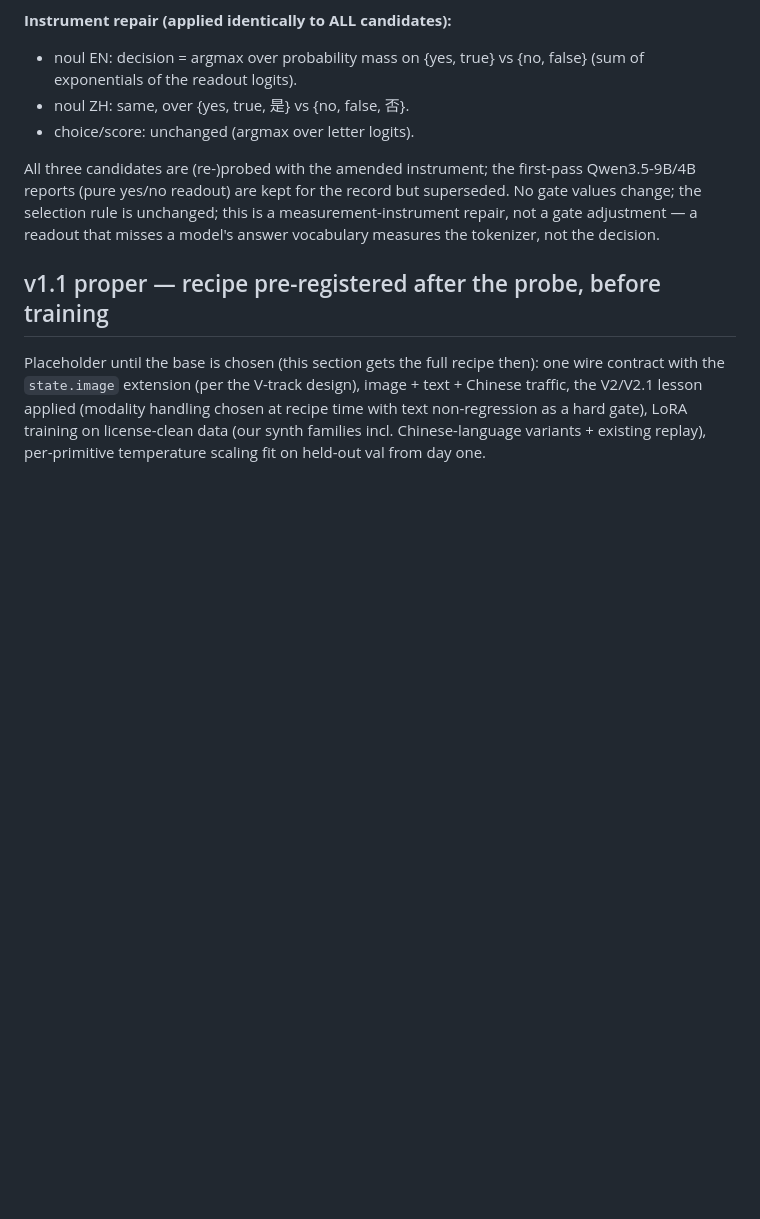
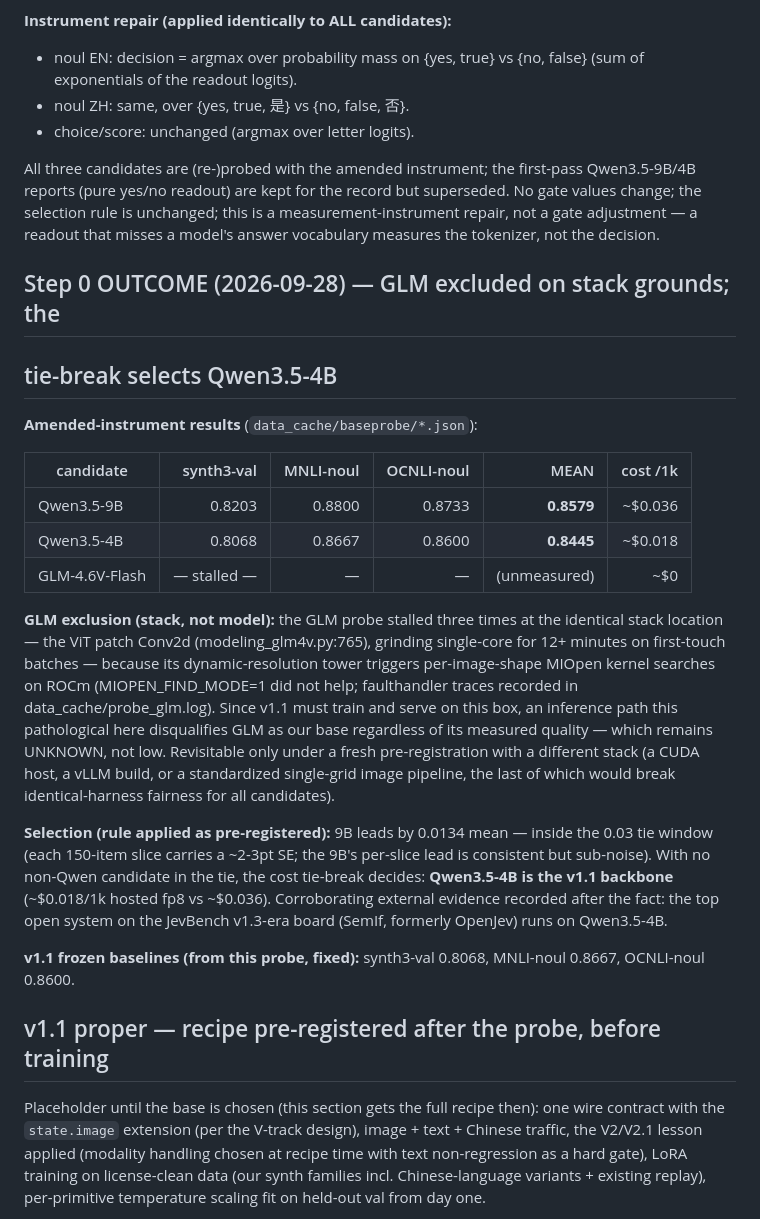
Before and after one commit to TriusAI/Kapteeni, a Markdown page: docs/PREREG-KAPTEENI-V11.md, the part around the change. Rendered like a GitHub page; blank space fills up the shorter version.

Commit message:
v1.1 backbone selected: Qwen3.5-4B (probe outcome + GLM stack exclusion)
Amended-instrument means: 9B 0.8579, 4B 0.8445 — a 0.0134 gap, inside
the pre-registered 0.03 tie window; with GLM excluded, the cost
tie-break selects the 4B. GLM excluded on stack grounds, not quality:
three stalls at the same ViT patch-conv stack location, per-image-shape
MIOpen kernel searches on ROCm that MIOPEN_FIND_MODE=1 did not avoid;
v1.1 trains and serves on this box, so that path disqualifies it
(measured quality remains unknown; revisit needs a fresh pre-reg on a
different stack). Frozen v1.1 baselines: synth3-val 0.8068, MNLI 0.8667,
OCNLI-noul 0.8600.

```diff
--- a/docs/PREREG-KAPTEENI-V11.md
+++ b/docs/PREREG-KAPTEENI-V11.md
@@ -111,6 +111,42 @@ is unchanged; this is a measurement-instrument repair, not a gate
 adjustment — a readout that misses a model's answer vocabulary measures
 the tokenizer, not the decision.
 
+## Step 0 OUTCOME (2026-09-28) — GLM excluded on stack grounds; the
+## tie-break selects Qwen3.5-4B
+
+**Amended-instrument results** (`data_cache/baseprobe/*.json`):
+
+| candidate | synth3-val | MNLI-noul | OCNLI-noul | MEAN | cost /1k |
+|---|---:|---:|---:|---:|---:|
+| Qwen3.5-9B | 0.8203 | 0.8800 | 0.8733 | **0.8579** | ~$0.036 |
+| Qwen3.5-4B | 0.8068 | 0.8667 | 0.8600 | **0.8445** | ~$0.018 |
+| GLM-4.6V-Flash | — stalled — | — | — | (unmeasured) | ~$0 |
+
+**GLM exclusion (stack, not model):** the GLM probe stalled three
+times at the identical stack location — the ViT patch Conv2d
+(modeling_glm4v.py:765), grinding single-core for 12+ minutes on
+first-touch batches — because its dynamic-resolution tower triggers
+per-image-shape MIOpen kernel searches on ROCm (MIOPEN_FIND_MODE=1 did
+not help; faulthandler traces recorded in data_cache/probe_glm.log).
+Since v1.1 must train and serve on this box, an inference path this
+pathological here disqualifies GLM as our base regardless of its
+measured quality — which remains UNKNOWN, not low. Revisitable only
+under a fresh pre-registration with a different stack (a CUDA host, a
+vLLM build, or a standardized single-grid image pipeline, the last of
+which would break identical-harness fairness for all candidates).
+
+**Selection (rule applied as pre-registered):** 9B leads by 0.0134
+mean — inside the 0.03 tie window (each 150-item slice carries a ~2-3pt
+SE; the 9B's per-slice lead is consistent but sub-noise). With no
+non-Qwen candidate in the tie, the cost tie-break decides:
+**Qwen3.5-4B is the v1.1 backbone** (~$0.018/1k hosted fp8 vs ~$0.036).
+Corroborating external evidence recorded after the fact: the top open
+system on the JevBench v1.3-era board (SemIf, formerly OpenJev) runs
+on Qwen3.5-4B.
+
+**v1.1 frozen baselines (from this probe, fixed):** synth3-val 0.8068,
+MNLI-noul 0.8667, OCNLI-noul 0.8600.
+
 ## v1.1 proper — recipe pre-registered after the probe, before training
 
 Placeholder until the base is chosen (this section gets the full recipe
```
Also changed, not shown: WORKLOG.md (+16 -0 lines).
